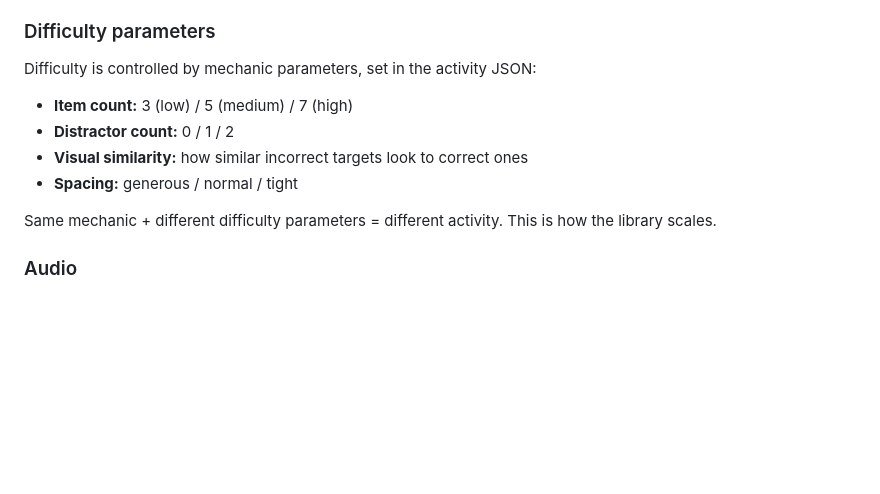
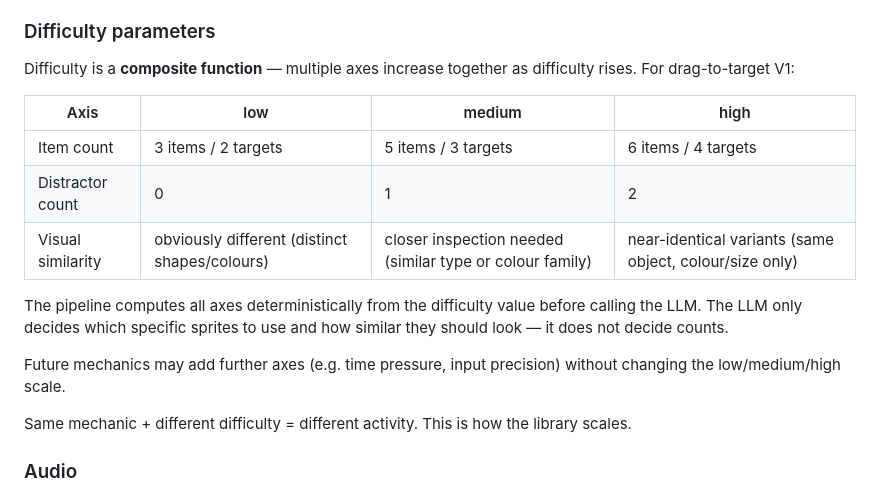
Before and after one commit to ajayrajen7/bloom, a Markdown page: BLOOM_V1_PRD.md, the part around the change. Rendered like a GitHub page; blank space fills up the shorter version.

```diff
--- a/BLOOM_V1_PRD.md
+++ b/BLOOM_V1_PRD.md
@@ -372,14 +372,19 @@ Every activity has `targetDurationSeconds` set at generation time. This is a **s
 
 ### Difficulty parameters
 
-Difficulty is controlled by mechanic parameters, set in the activity JSON:
+Difficulty is a **composite function** — multiple axes increase together as difficulty rises. For drag-to-target V1:
 
-- **Item count:** 3 (low) / 5 (medium) / 7 (high)
-- **Distractor count:** 0 / 1 / 2
-- **Visual similarity:** how similar incorrect targets look to correct ones
-- **Spacing:** generous / normal / tight
+| Axis | low | medium | high |
+|------|-----|--------|------|
+| Item count | 3 items / 2 targets | 5 items / 3 targets | 6 items / 4 targets |
+| Distractor count | 0 | 1 | 2 |
+| Visual similarity | obviously different (distinct shapes/colours) | closer inspection needed (similar type or colour family) | near-identical variants (same object, colour/size only) |
 
-Same mechanic + different difficulty parameters = different activity. This is how the library scales.
+The pipeline computes all axes deterministically from the difficulty value before calling the LLM. The LLM only decides which specific sprites to use and how similar they should look — it does not decide counts.
+
+Future mechanics may add further axes (e.g. time pressure, input precision) without changing the low/medium/high scale.
+
+Same mechanic + different difficulty = different activity. This is how the library scales.
 
 ### Audio
 
```
Also changed, not shown: BLOOM_V1_ARCHITECTURE.md (+5 -5 lines).
